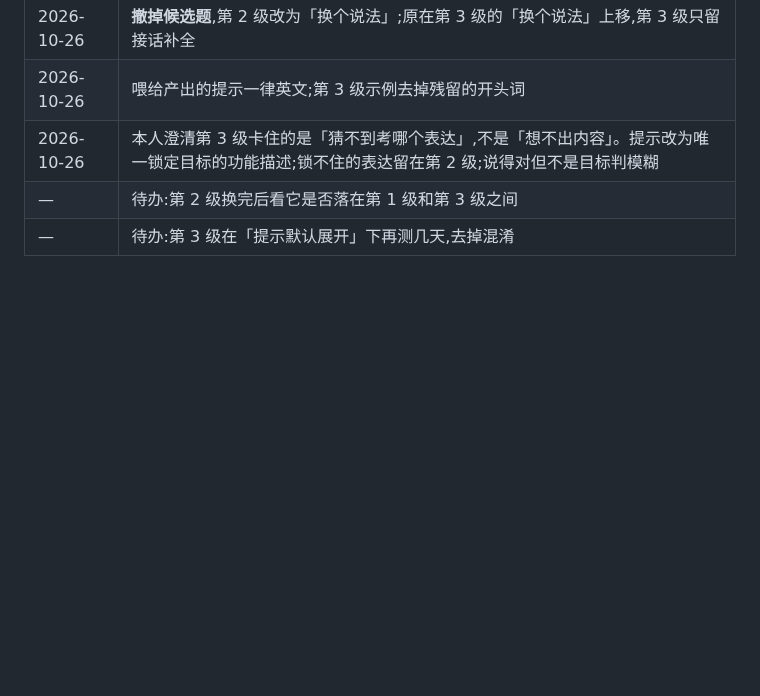
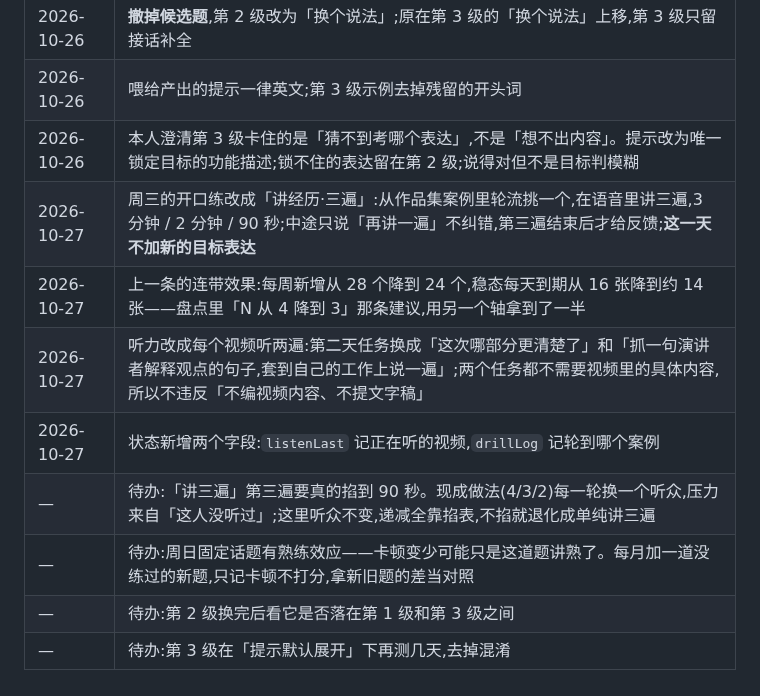
Before and after one commit to jadecoltrane/portfolio, a Markdown page: cases/03-英语口语练习/出题梯度-生成指令片段.md, the part around the change. Drawn GitHub-style; blank space fills up the shorter version.

Commit message:
案例③:记入 10/27 三处改动(周三讲三遍、听力两遍、两个状态字段)
- 出题梯度-生成指令片段.md 变更记录:三条改动 + 两条待办(第三遍掐表、周日固定话题的熟练效应)
- 学习方法盘点:补 10/27 后续,容量问题缓解一半、结果指标有了一半答案

Co-Authored-By: Claude Opus 5 <noreply@anthropic.com>
Claude-Session: https://claude.ai/code/session_01T2eG21JB6x4pi1bVPVPyA8

```diff
--- a/cases/03-英语口语练习/出题梯度-生成指令片段.md
+++ b/cases/03-英语口语练习/出题梯度-生成指令片段.md
@@ -313,5 +313,11 @@ k11 还把选项递到面前,第 3 级连选项都没有,全靠猜。
 | 2026-10-26 | **撤掉候选题**,第 2 级改为「换个说法」;原在第 3 级的「换个说法」上移,第 3 级只留接话补全 |
 | 2026-10-26 | 喂给产出的提示一律英文;第 3 级示例去掉残留的开头词 |
 | 2026-10-26 | 本人澄清第 3 级卡住的是「猜不到考哪个表达」,不是「想不出内容」。提示改为唯一锁定目标的功能描述;锁不住的表达留在第 2 级;说得对但不是目标判模糊 |
+| 2026-10-27 | 周三的开口练改成「讲经历·三遍」:从作品集案例里轮流挑一个,在语音里讲三遍,3 分钟 / 2 分钟 / 90 秒;中途只说「再讲一遍」不纠错,第三遍结束后才给反馈;**这一天不加新的目标表达** |
+| 2026-10-27 | 上一条的连带效果:每周新增从 28 个降到 24 个,稳态每天到期从 16 张降到约 14 张——盘点里「N 从 4 降到 3」那条建议,用另一个轴拿到了一半 |
+| 2026-10-27 | 听力改成每个视频听两遍:第二天任务换成「这次哪部分更清楚了」和「抓一句演讲者解释观点的句子,套到自己的工作上说一遍」;两个任务都不需要视频里的具体内容,所以不违反「不编视频内容、不提文字稿」 |
+| 2026-10-27 | 状态新增两个字段:`listenLast` 记正在听的视频,`drillLog` 记轮到哪个案例 |
+| — | 待办:「讲三遍」第三遍要真的掐到 90 秒。现成做法(4/3/2)每一轮换一个听众,压力来自「这人没听过」;这里听众不变,递减全靠掐表,不掐就退化成单纯讲三遍 |
+| — | 待办:周日固定话题有熟练效应——卡顿变少可能只是这道题讲熟了。每月加一道没练过的新题,只记卡顿不打分,拿新旧题的差当对照 |
 | — | 待办:第 2 级换完后看它是否落在第 1 级和第 3 级之间 |
 | — | 待办:第 3 级在「提示默认展开」下再测几天,去掉混淆 |
```
Also changed, not shown: cases/03-英语口语练习/学习方法盘点-2026-10-26.md (+5 -0 lines).
